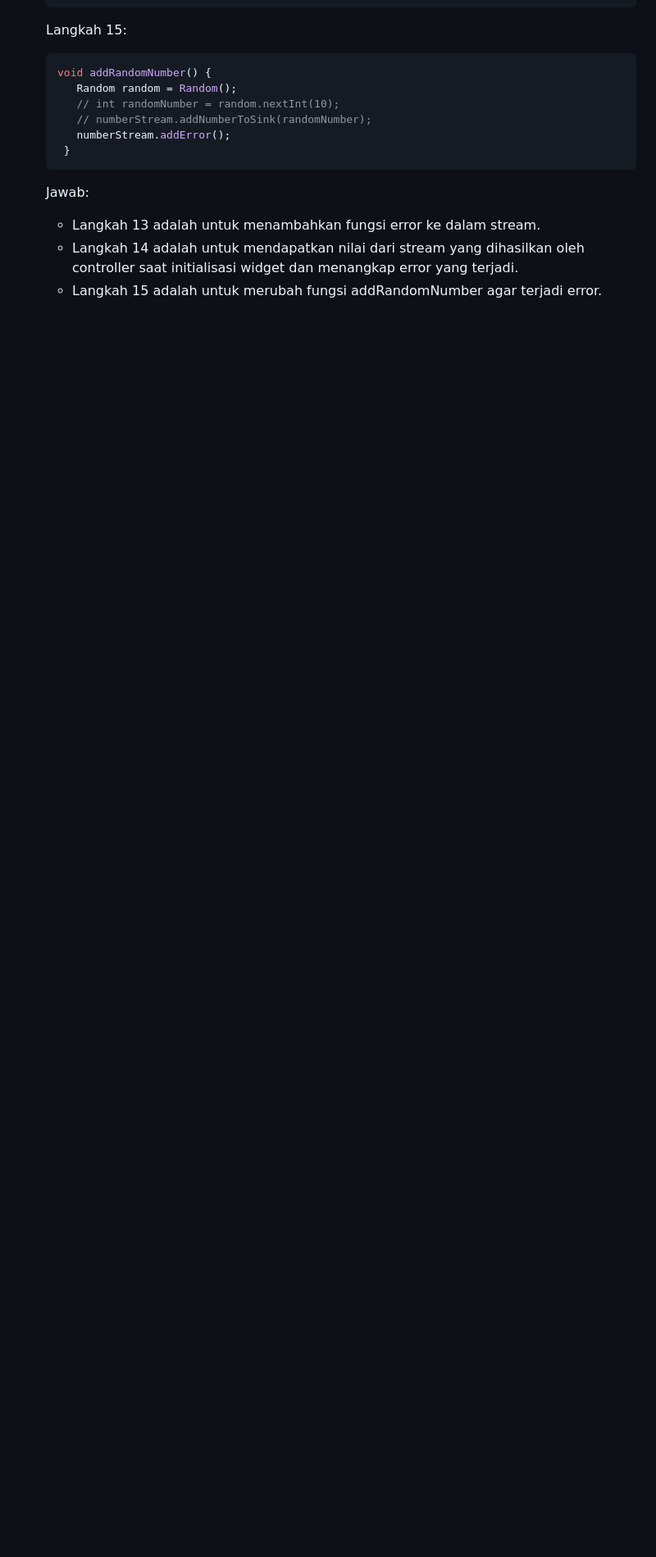
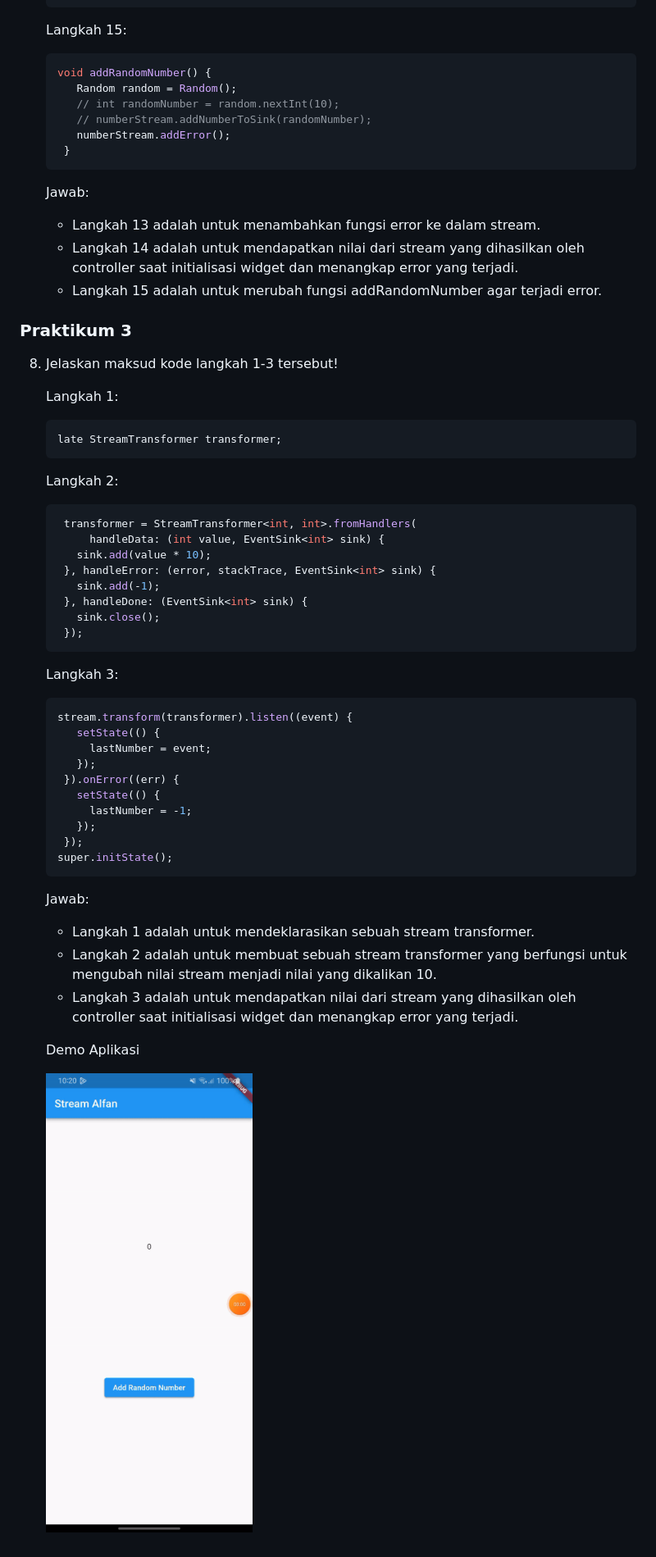
Before and after one commit to Alivan21/2141720078-mobile-2023, a Markdown page: week-13/README.md, the part around the change printed below. Shown: that part at 82% size. GitHub-like rendering; pictures changed too: week-13/docs/3.8.gif (added); blank space fills up the shorter version.

Commit message:
W13: Jawaban Soal 8

````diff
--- a/week-13/README.md
+++ b/week-13/README.md
@@ -135,3 +136,51 @@ Tugas : Minggu 13
    - Langkah 13 adalah untuk menambahkan fungsi error ke dalam stream.
    - Langkah 14 adalah untuk mendapatkan nilai dari stream yang dihasilkan oleh controller saat initialisasi widget dan menangkap error yang terjadi.
    - Langkah 15 adalah untuk merubah fungsi addRandomNumber agar terjadi error.
+
+### Praktikum 3
+
+8. Jelaskan maksud kode langkah 1-3 tersebut!
+
+   Langkah 1:
+
+   ```dart
+   late StreamTransformer transformer;
+   ```
+
+   Langkah 2:
+
+   ```dart
+    transformer = StreamTransformer<int, int>.fromHandlers(
+        handleData: (int value, EventSink<int> sink) {
+      sink.add(value * 10);
+    }, handleError: (error, stackTrace, EventSink<int> sink) {
+      sink.add(-1);
+    }, handleDone: (EventSink<int> sink) {
+      sink.close();
+    });
+   ```
+
+   Langkah 3:
+
+   ```dart
+   stream.transform(transformer).listen((event) {
+      setState(() {
+        lastNumber = event;
+      });
+    }).onError((err) {
+      setState(() {
+        lastNumber = -1;
+      });
+    });
+   super.initState();
+   ```
+
+   Jawab:
+
+   - Langkah 1 adalah untuk mendeklarasikan sebuah stream transformer.
+   - Langkah 2 adalah untuk membuat sebuah stream transformer yang berfungsi untuk mengubah nilai stream menjadi nilai yang dikalikan 10.
+   - Langkah 3 adalah untuk mendapatkan nilai dari stream yang dihasilkan oleh controller saat initialisasi widget dan menangkap error yang terjadi.
+
+   Demo Aplikasi
+
+   ![Gambar3](/week-13/docs/3.8.gif)
````
Also changed, not shown: other parts of week-13/README.md (+1 -0 lines), 1 other file.
